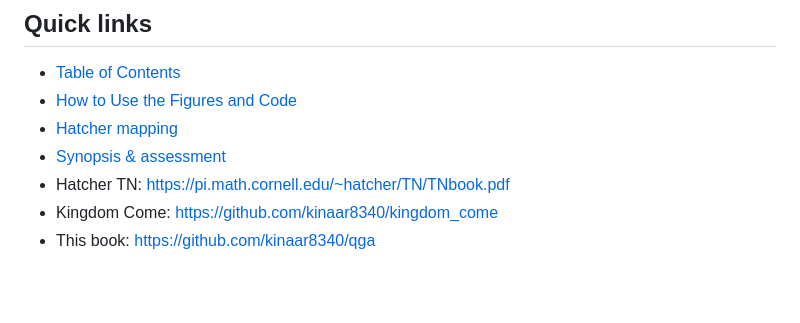
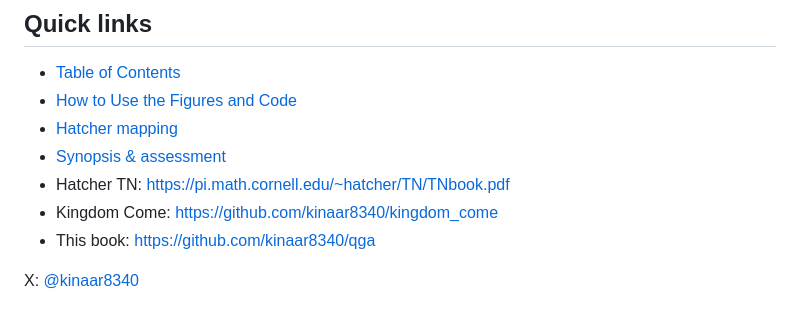
Before and after one commit to kinaar8340/qga, a Markdown page: README.md, the part around the change. GitHub-like rendering; blank space fills up the shorter version.

Commit message:
Add X handle @kinaar8340 to README

```diff
--- a/README.md
+++ b/README.md
@@ -66,3 +66,5 @@ See `book/latex/README.md` for details.
 - Hatcher TN: https://pi.math.cornell.edu/~hatcher/TN/TNbook.pdf
 - Kingdom Come: https://github.com/kinaar8340/kingdom_come
 - This book: https://github.com/kinaar8340/qga
+
+X: [@kinaar8340](https://x.com/kinaar8340)
```
